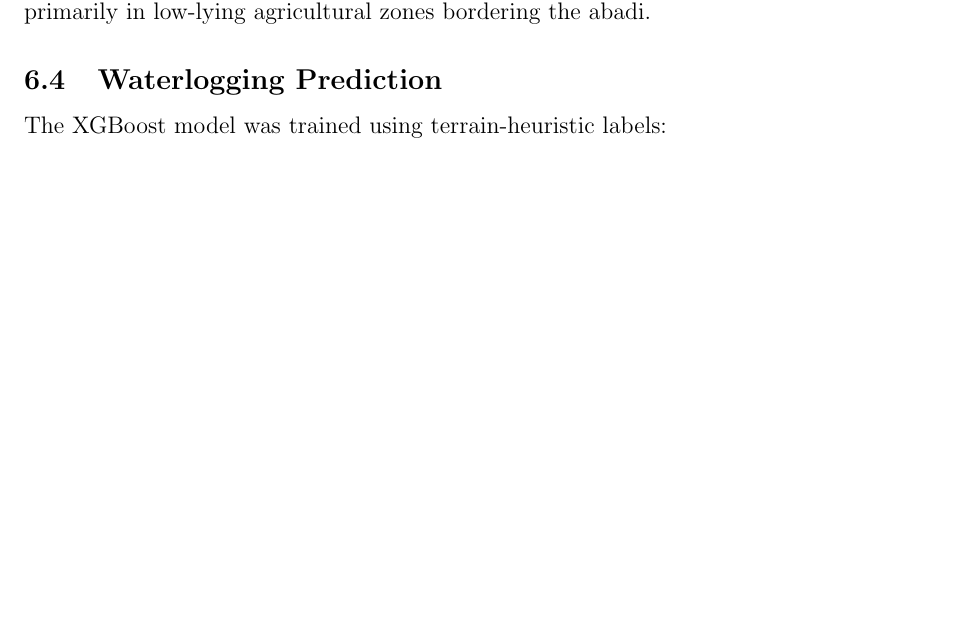
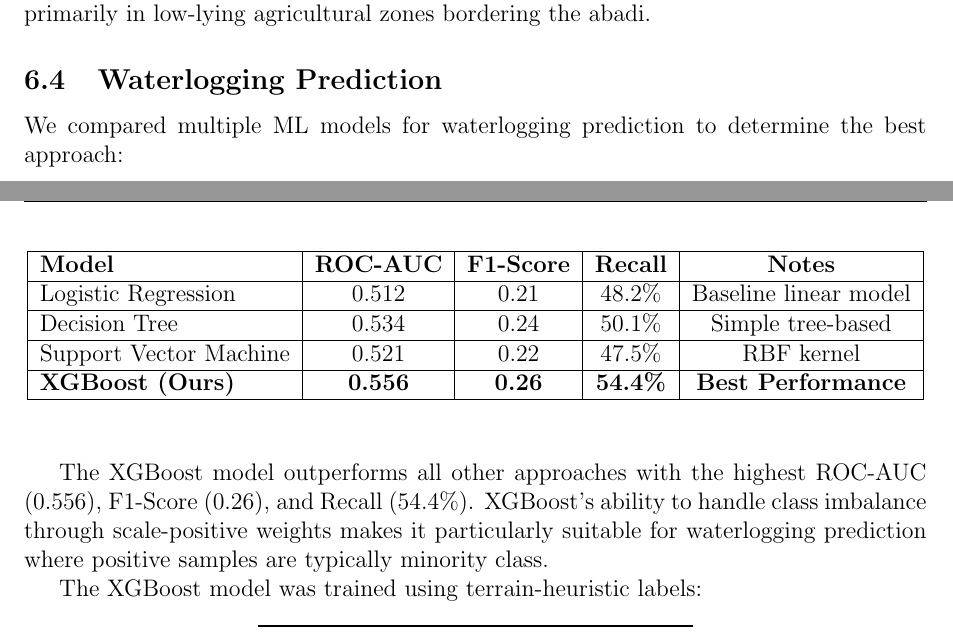
Before and after one commit to charansaiponnada/DTM, a LaTeX document (documentation/DTM_Drainage_AI_Report.tex): part of page 23 of 30 before the commit and two parts of pages 23 and 24 of 31 after it, the two joined at a grey line, cut so that both start at the same text, the shorter picture padded with empty space. Compiled offline with pdfLaTeX.

```diff
--- a/documentation/DTM_Drainage_AI_Report.tex
+++ b/documentation/DTM_Drainage_AI_Report.tex
@@ -861,6 +884,31 @@
 TWI analysis identified 847 ha of high-wetness areas (TWI $>$ 8) in DEVDI village, primarily in low-lying agricultural zones bordering the abadi.
 
 \subsection{Waterlogging Prediction}
+
+We compared multiple ML models for waterlogging prediction to determine the best approach:
+
+{\small
+\begin{table}[H]
+	\centering
+	\begin{tabular}{|l|c|c|c|c|}
+		\hline
+		\textbf{Model}          & \textbf{ROC-AUC} & \textbf{F1-Score} & \textbf{Recall} & \textbf{Notes}            \\
+		\hline
+		Logistic Regression     & 0.512            & 0.21              & 48.2\%          & Baseline linear model     \\
+		\hline
+		Decision Tree           & 0.534            & 0.24              & 50.1\%          & Simple tree-based         \\
+		\hline
+		Support Vector Machine  & 0.521            & 0.22              & 47.5\%          & RBF kernel                \\
+		\hline
+		\textbf{XGBoost (Ours)} & \textbf{0.556}   & \textbf{0.26}     & \textbf{54.4\%} & \textbf{Best Performance} \\
+		\hline
+	\end{tabular}
+\end{table}
+}
+
+\bigskip
+
+The XGBoost model outperforms all other approaches with the highest ROC-AUC (0.556), F1-Score (0.26), and Recall (54.4\%). XGBoost's ability to handle class imbalance through scale-positive weights makes it particularly suitable for waterlogging prediction where positive samples are typically minority class.
 
 The XGBoost model was trained using terrain-heuristic labels:
 
```
Also changed, not shown: documentation/DTM_Drainage_AI_Report.tex (25 more changed lines).
